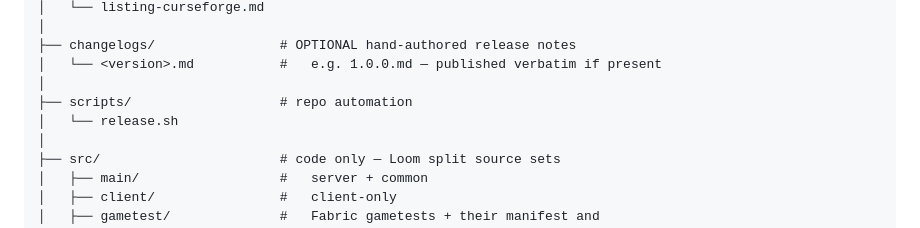
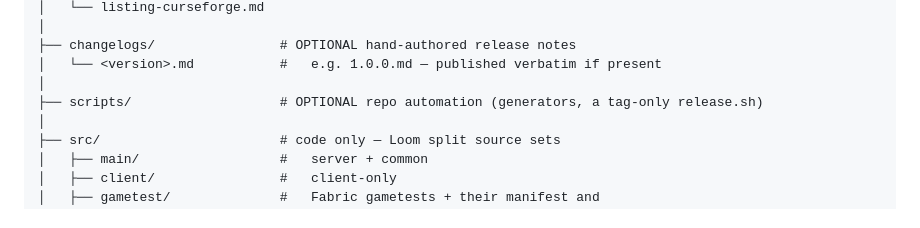
Before and after one commit to rfizzle/concord, a Markdown page: REPO-LAYOUT.md, the part around one of its changes. Drawn GitHub-style.

```diff
--- a/REPO-LAYOUT.md
+++ b/REPO-LAYOUT.md
@@ -59,8 +60,7 @@ is scaffolded from it before any code exists.
 ├── changelogs/                # OPTIONAL hand-authored release notes
 │   └── <version>.md           #   e.g. 1.0.0.md — published verbatim if present
 │
-├── scripts/                   # repo automation
-│   └── release.sh
+├── scripts/                   # OPTIONAL repo automation (generators, a tag-only release.sh)
 │
 ├── src/                       # code only — Loom split source sets
 │   ├── main/                  #   server + common
```
Also changed, not shown: other parts of REPO-LAYOUT.md (+9 -5 lines).
